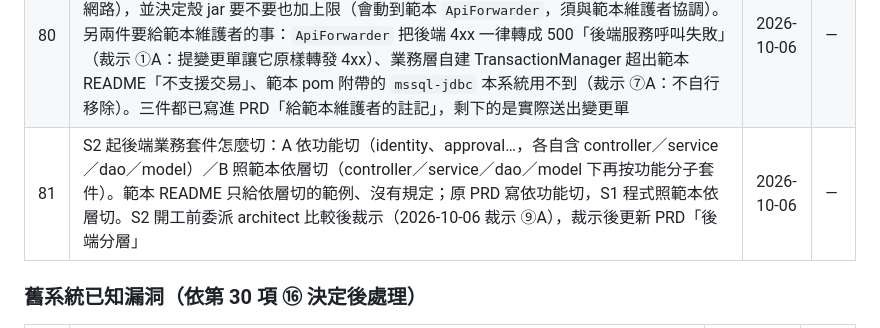
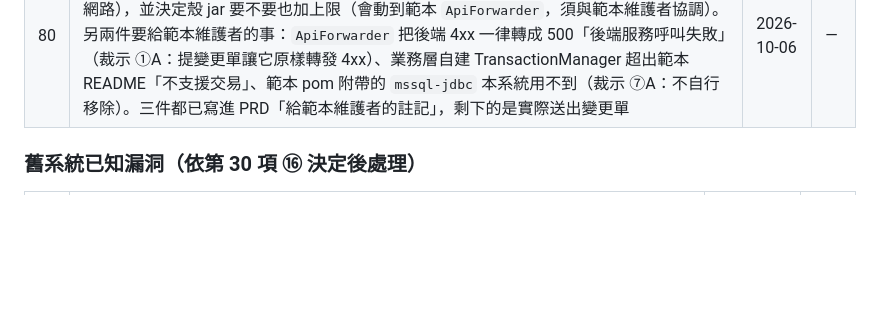
Before and after one commit to rt-wayne/Infra_Manager, a Markdown page: BACKLOG.md, the part around the change. GitHub-like rendering; blank space fills up the shorter version.

Commit message:
文件：裁示 ①B 套件先依層再依功能，PRD 後端分層改寫、BACKLOG 第 81 項結案
Co-Authored-By: Claude Fable 5.1 <noreply@anthropic.com>

```diff
--- a/BACKLOG.md
+++ b/BACKLOG.md
@@ -86,7 +86,6 @@
 | 78 | 殼 jar 的 `ApiForwarder` 轉發時不帶瀏覽器 cookie 與 header（範本設計），後端 3202 看不到 session；S2 的登入／session／CSRF 要怎麼設計（session 放殼 jar 由它轉工號給後端、或殼 jar 透傳 cookie、或 token header）未定，S2 開工前決定，可委派 architect | 2026-10-06 | — |
 | 79 | 殼 jar 的 `ApiForwarder` 只轉 JSON（`get`／`post` 固定 JSON 本文與回應），附件上傳（multipart）與下載（二進位串流）無法經它轉發；S4 下載／S6 上傳前要決定：殼 jar 加 multipart／串流轉發、或瀏覽器直連 3202、或其他。與第 80 項一起看 | 2026-10-06 | — |
 | 80 | 殼 jar 本身沒有請求本文上限，且把整份 JSON 讀進記憶體再轉發；⑤A 的 1 MB／50 MB／500 MB 只保護後端 3202。要確認正式環境 3202 是否只允許殼 jar 來源（防火牆或 Docker 網路），並決定殼 jar 要不要也加上限（會動到範本 `ApiForwarder`，須與範本維護者協調）。另兩件要給範本維護者的事：`ApiForwarder` 把後端 4xx 一律轉成 500「後端服務呼叫失敗」（裁示 ①A：提變更單讓它原樣轉發 4xx）、業務層自建 TransactionManager 超出範本 README「不支援交易」、範本 pom 附帶的 `mssql-jdbc` 本系統用不到（裁示 ⑦A：不自行移除）。三件都已寫進 PRD「給範本維護者的註記」，剩下的是實際送出變更單 | 2026-10-06 | — |
-| 81 | S2 起後端業務套件怎麼切：A 依功能切（identity、approval…，各自含 controller／service／dao／model）／B 照範本依層切（controller／service／dao／model 下再按功能分子套件）。範本 README 只給依層切的範例、沒有規定；原 PRD 寫依功能切，S1 程式照範本依層切。S2 開工前委派 architect 比較後裁示（2026-10-06 裁示 ⑨A），裁示後更新 PRD「後端分層」 | 2026-10-06 | — |
 
 ### 舊系統已知漏洞（依第 30 項 ⑯ 決定後處理）
 
```
Also changed, not shown: CHANGELOG.md (+1 -1 lines), PRD.md (+1 -1 lines).
